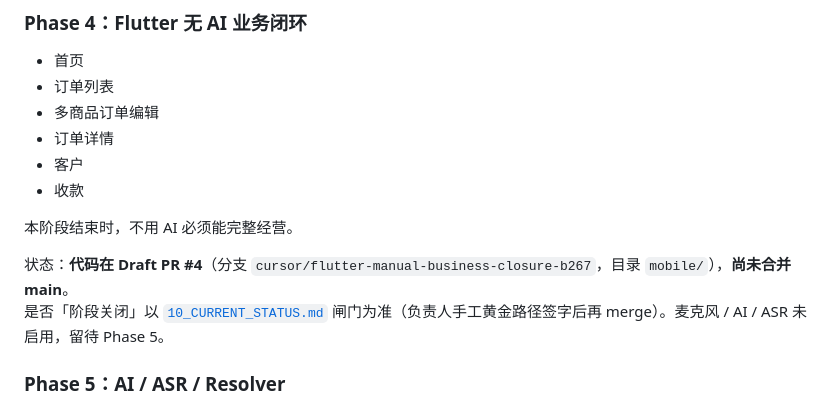
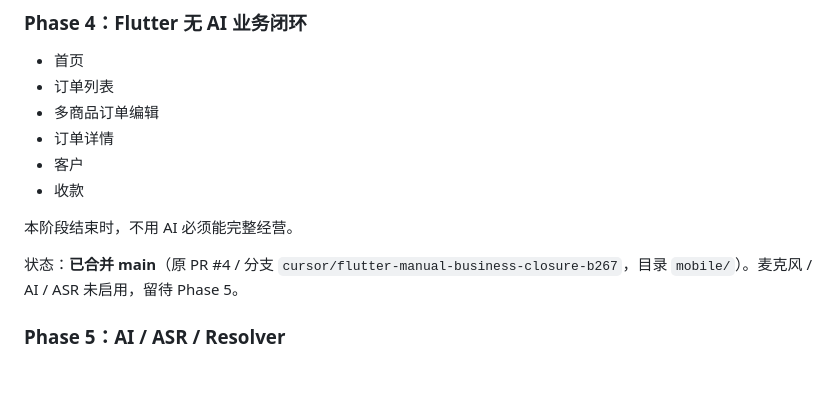
Before and after one commit to hanzezheng/ai-change-erp, a Markdown page: docs/09_DEVELOPMENT_PLAN.md, the part around the change. GitHub-like rendering; blank space fills up the shorter version.

```diff
--- a/docs/09_DEVELOPMENT_PLAN.md
+++ b/docs/09_DEVELOPMENT_PLAN.md
@@ -83,8 +83,7 @@ MVP 限制（本阶段不优化、不引入 Elasticsearch / 本地索引 / Custo
 
 本阶段结束时，不用 AI 必须能完整经营。
 
-状态：**代码在 Draft PR #4**（分支 `cursor/flutter-manual-business-closure-b267`，目录 `mobile/`），**尚未合并 main**。
-是否「阶段关闭」以 [`10_CURRENT_STATUS.md`](10_CURRENT_STATUS.md) 闸门为准（负责人手工黄金路径签字后再 merge）。麦克风 / AI / ASR 未启用，留待 Phase 5。
+状态：**已合并 main**（原 PR #4 / 分支 `cursor/flutter-manual-business-closure-b267`，目录 `mobile/`）。麦克风 / AI / ASR 未启用，留待 Phase 5。
 
 ### Phase 5：AI / ASR / Resolver
 
```
Also changed, not shown: README.md (+2 -2 lines).
